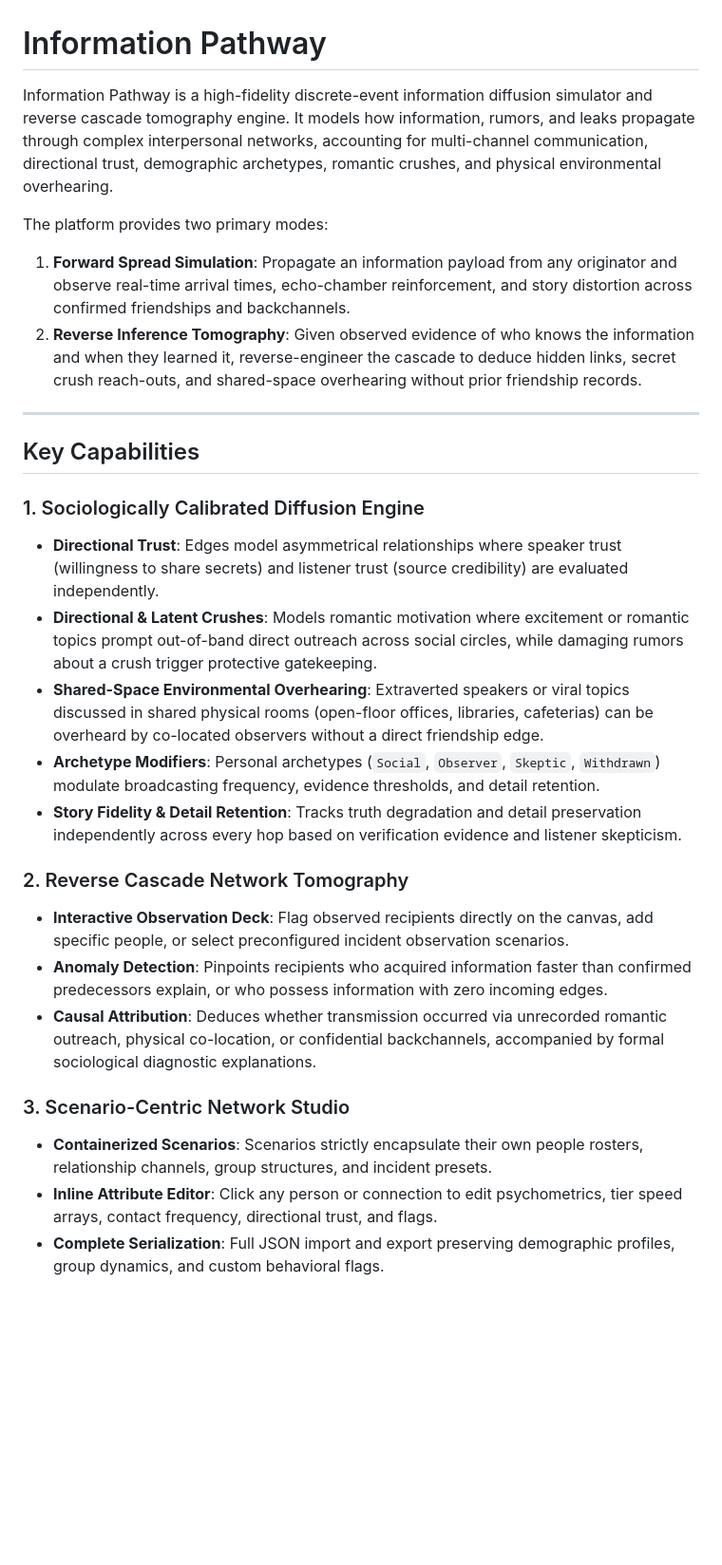
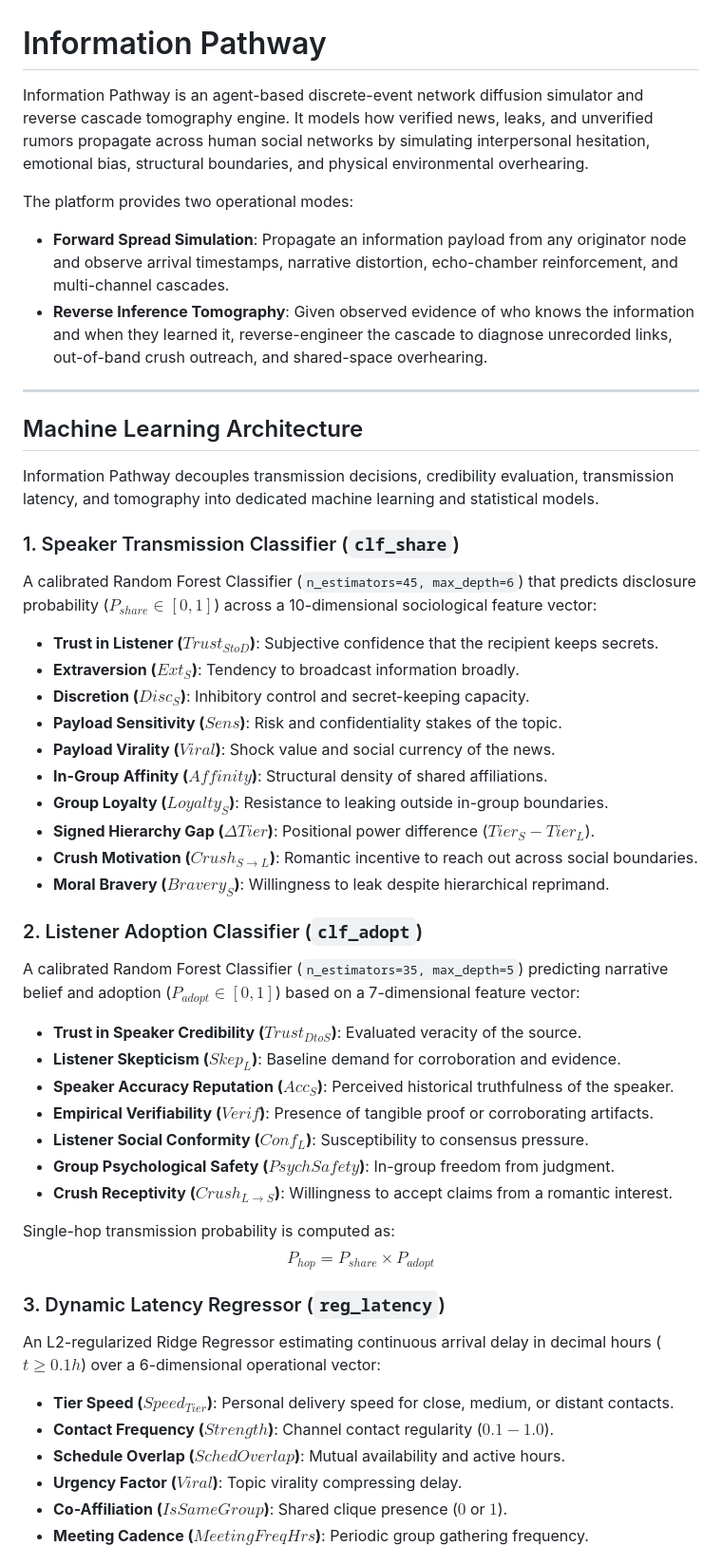
Before and after one commit to farhan-real/information-pathway, a Markdown page: README.md, the part around one of its changes. Shown at 95% size. GitHub-like rendering; blank space fills up the shorter version.

Commit message:
docs(readme): add ML architecture, gossip dynamics, and group mechanics into readme

```diff
--- a/README.md
+++ b/README.md
@@ -1,28 +1,49 @@
 # Information Pathway
 
-Information Pathway is a high-fidelity discrete-event information diffusion simulator and reverse cascade tomography engine. It models how information, rumors, and leaks propagate through complex interpersonal networks, accounting for multi-channel communication, directional trust, demographic archetypes, romantic crushes, and physical environmental overhearing.
+Information Pathway is an agent-based discrete-event network diffusion simulator and reverse cascade tomography engine. It models how verified news, leaks, and unverified rumors propagate across human social networks by simulating interpersonal hesitation, emotional bias, structural boundaries, and physical environmental overhearing.
 
-The platform provides two primary modes:
-1. **Forward Spread Simulation**: Propagate an information payload from any originator and observe real-time arrival times, echo-chamber reinforcement, and story distortion across confirmed friendships and backchannels.
-2. **Reverse Inference Tomography**: Given observed evidence of who knows the information and when they learned it, reverse-engineer the cascade to deduce hidden links, secret crush reach-outs, and shared-space overhearing without prior friendship records.
+The platform provides two operational modes:
+- **Forward Spread Simulation**: Propagate an information payload from any originator node and observe arrival timestamps, narrative distortion, echo-chamber reinforcement, and multi-channel cascades.
+- **Reverse Inference Tomography**: Given observed evidence of who knows the information and when they learned it, reverse-engineer the cascade to diagnose unrecorded links, out-of-band crush outreach, and shared-space overhearing.
 
 ---
 
-## Key Capabilities
+## Machine Learning Architecture
 
-### 1. Sociologically Calibrated Diffusion Engine
-- **Directional Trust**: Edges model asymmetrical relationships where speaker trust (willingness to share secrets) and listener trust (source credibility) are evaluated independently.
-- **Directional & Latent Crushes**: Models romantic motivation where excitement or romantic topics prompt out-of-band direct outreach across social circles, while damaging rumors about a crush trigger protective gatekeeping.
-- **Shared-Space Environmental Overhearing**: Extraverted speakers or viral topics discussed in shared physical rooms (open-floor offices, libraries, cafeterias) can be overheard by co-located observers without a direct friendship edge.
-- **Archetype Modifiers**: Personal archetypes (`Social`, `Observer`, `Skeptic`, `Withdrawn`) modulate broadcasting frequency, evidence thresholds, and detail retention.
-- **Story Fidelity & Detail Retention**: Tracks truth degradation and detail preservation independently across every hop based on verification evidence and listener skepticism.
+Information Pathway decouples transmission decisions, credibility evaluation, transmission latency, and tomography into dedicated machine learning and statistical models.
 
-### 2. Reverse Cascade Network Tomography
-- **Interactive Observation Deck**: Flag observed recipients directly on the canvas, add specific people, or select preconfigured incident observation scenarios.
-- **Anomaly Detection**: Pinpoints recipients who acquired information faster than confirmed predecessors explain, or who possess information with zero incoming edges.
-- **Causal Attribution**: Deduces whether transmission occurred via unrecorded romantic outreach, physical co-location, or confidential backchannels, accompanied by formal sociological diagnostic explanations.
+### 1. Speaker Transmission Classifier (`clf_share`)
+A calibrated Random Forest Classifier (`n_estimators=45, max_depth=6`) that predicts disclosure probability ($P_{share} \in [0, 1]$) across a 10-dimensional sociological feature vector:
+- **Trust in Listener ($Trust_{StoD}$)**: Subjective confidence that the recipient keeps secrets.
+- **Extraversion ($Ext_S$)**: Tendency to broadcast information broadly.
+- **Discretion ($Disc_S$)**: Inhibitory control and secret-keeping capacity.
+- **Payload Sensitivity ($Sens$)**: Risk and confidentiality stakes of the topic.
+- **Payload Virality ($Viral$)**: Shock value and social currency of the news.
+- **In-Group Affinity ($Affinity$)**: Structural density of shared affiliations.
+- **Group Loyalty ($Loyalty_S$)**: Resistance to leaking outside in-group boundaries.
+- **Signed Hierarchy Gap ($\Delta Tier$)**: Positional power difference ($Tier_S - Tier_L$).
+- **Crush Motivation ($Crush_{S \to L}$)**: Romantic incentive to reach out across social boundaries.
+- **Moral Bravery ($Bravery_S$)**: Willingness to leak despite hierarchical reprimand.
 
-### 3. Scenario-Centric Network Studio
-- **Containerized Scenarios**: Scenarios strictly encapsulate their own people rosters, relationship channels, group structures, and incident presets.
-- **Inline Attribute Editor**: Click any person or connection to edit psychometrics, tier speed arrays, contact frequency, directional trust, and flags.
-- **Complete Serialization**: Full JSON import and export preserving demographic profiles, group dynamics, and custom behavioral flags.
+### 2. Listener Adoption Classifier (`clf_adopt`)
+A calibrated Random Forest Classifier (`n_estimators=35, max_depth=5`) predicting narrative belief and adoption ($P_{adopt} \in [0, 1]$) based on a 7-dimensional feature vector:
+- **Trust in Speaker Credibility ($Trust_{DtoS}$)**: Evaluated veracity of the source.
+- **Listener Skepticism ($Skep_L$)**: Baseline demand for corroboration and evidence.
+- **Speaker Accuracy Reputation ($Acc_S$)**: Perceived historical truthfulness of the speaker.
+- **Empirical Verifiability ($Verif$)**: Presence of tangible proof or corroborating artifacts.
+- **Listener Social Conformity ($Conf_L$)**: Susceptibility to consensus pressure.
+- **Group Psychological Safety ($PsychSafety$)**: In-group freedom from judgment.
+- **Crush Receptivity ($Crush_{L \to S}$)**: Willingness to accept claims from a romantic interest.
+
+Single-hop transmission probability is computed as:
+$$P_{hop} = P_{share} \times P_{adopt}$$
+
+### 3. Dynamic Latency Regressor (`reg_latency`)
+An L2-regularized Ridge Regressor estimating continuous arrival delay in decimal hours ($t \ge 0.1h$) over a 6-dimensional operational vector:
+- **Tier Speed ($Speed_{Tier}$)**: Personal delivery speed for close, medium, or distant contacts.
+- **Contact Frequency ($Strength$)**: Channel contact regularity ($0.1 - 1.0$).
+- **Schedule Overlap ($SchedOverlap$)**: Mutual availability and active hours.
+- **Urgency Factor ($Viral$)**: Topic virality compressing delay.
+- **Co-Affiliation ($IsSameGroup$)**: Shared clique presence ($0$ or $1$).
+- **Meeting Cadence ($MeetingFreqHrs$)**: Periodic group gathering frequency.
+
```
Also changed, not shown: other parts of README.md (+78 -41 lines).
